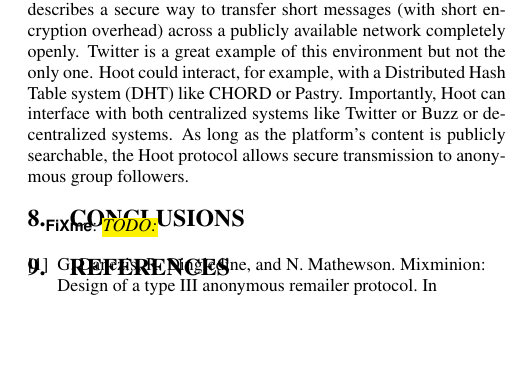
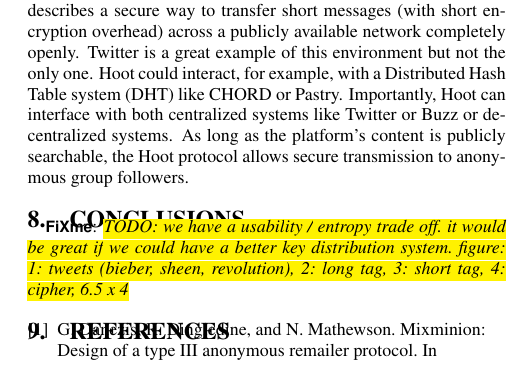
Before and after one commit to dbachrach/char140, a LaTeX paper (paper/hoot.tex, which reads paper/conc.tex): part of one column of page 8 of 8, cut so that both start at the same text, the shorter picture padded with empty space. Compiled offline with pdfLaTeX.

Commit message:
Minor todos

```diff
--- a/paper/conc.tex
+++ b/paper/conc.tex
@@ -1,3 +1,3 @@
 \section{Conclusions}
 
-\hlfixme{TODO:}
+\hlfixme{TODO: we have a usability / entropy trade off. it would be great if we could have a better key distribution system. figure: 1: tweets (bieber, sheen, revolution), 2: long tag, 3: short tag, 4: cipher, 6.5 x 4}
```
